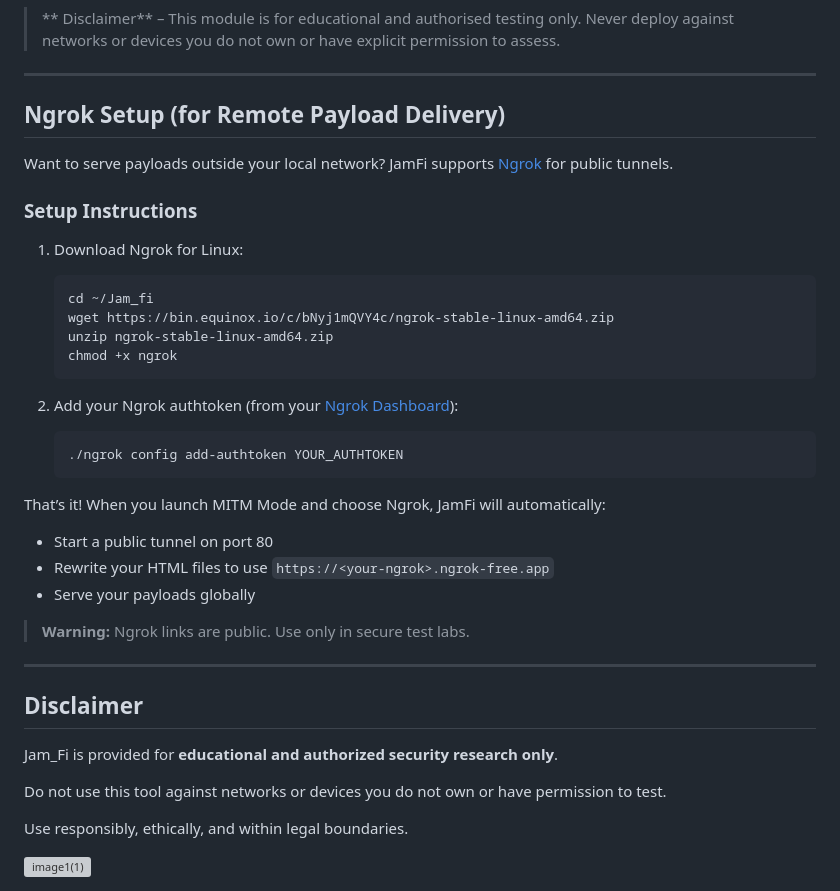
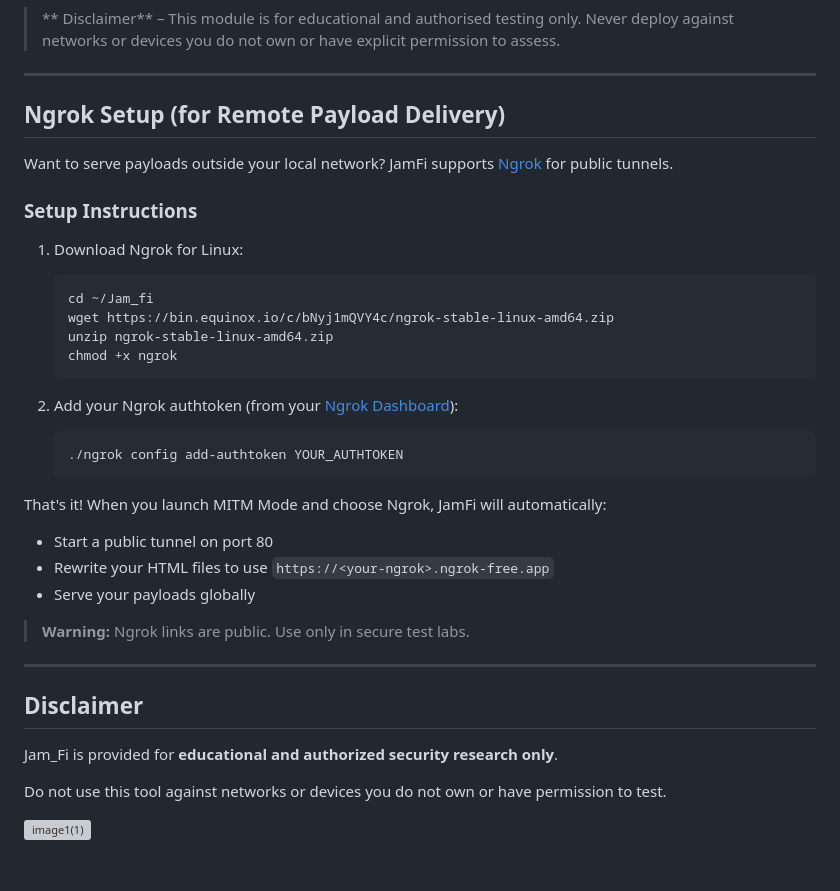
Before and after one commit to ekomsSavior/Jam_fi, a Markdown page: README.md, the part around one of its changes. Rendered like a GitHub page; blank space fills up the shorter version; grey boxes are pictures that could not be loaded.

````diff
--- a/README.md
+++ b/README.md
@@ -358,11 +399,11 @@ All files are served from `http://10.0.0.1`. For remote access, answer `y` when
 
 ---
 
-##  Ngrok Setup (for Remote Payload Delivery)
+## Ngrok Setup (for Remote Payload Delivery)
 
 Want to serve payloads outside your local network? JamFi supports [Ngrok](https://ngrok.com) for public tunnels.
 
-###  Setup Instructions
+### Setup Instructions
 
 1. Download Ngrok for Linux:
    ```bash
@@ -377,22 +418,21 @@ Want to serve payloads outside your local network? JamFi supports [Ngrok](https:
    ./ngrok config add-authtoken YOUR_AUTHTOKEN
    ```
 
-That’s it! When you launch MITM Mode and choose Ngrok, JamFi will automatically:
+That's it! When you launch MITM Mode and choose Ngrok, JamFi will automatically:
 
 - Start a public tunnel on port 80
 - Rewrite your HTML files to use `https://<your-ngrok>.ngrok-free.app`
 - Serve your payloads globally
 
->  **Warning:** Ngrok links are public. Use only in secure test labs.
+> **Warning:** Ngrok links are public. Use only in secure test labs.
 
 ---
+
 ## Disclaimer
 
 Jam_Fi is provided for **educational and authorized security research only**.
 
 Do not use this tool against networks or devices you do not own or have permission to test.
 
-Use responsibly, ethically, and within legal boundaries.
-
 
 <img width="700" height="178" alt="image1(1)" src="https://github.com/user-attachments/assets/4e636110-4be3-4963-ab1d-8968fbac8528" />
````
Also changed, not shown: other parts of README.md (+61 -20 lines).
